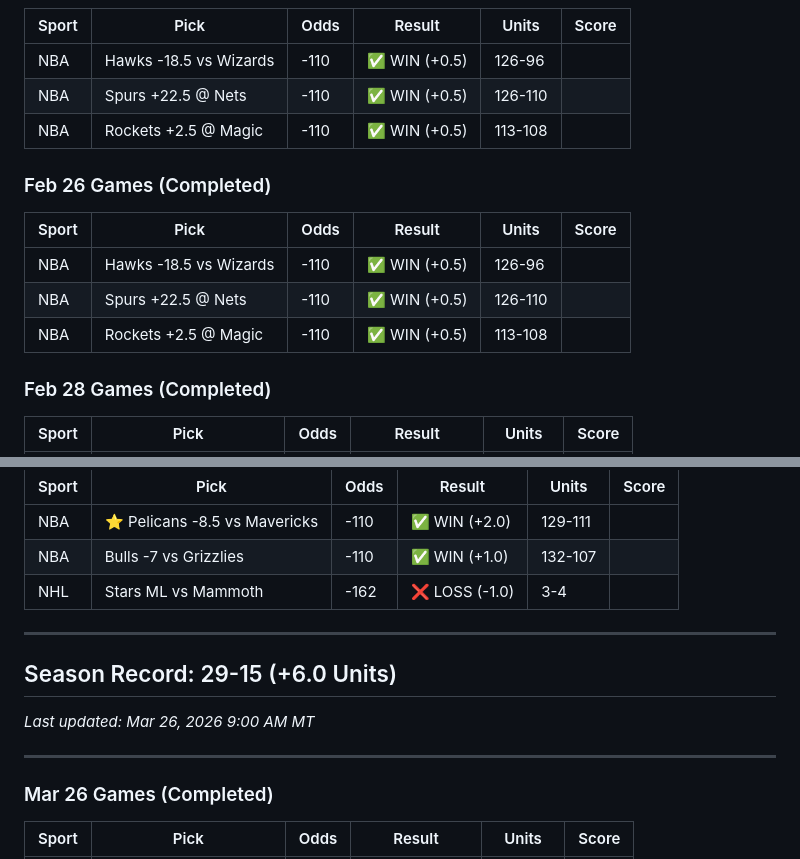
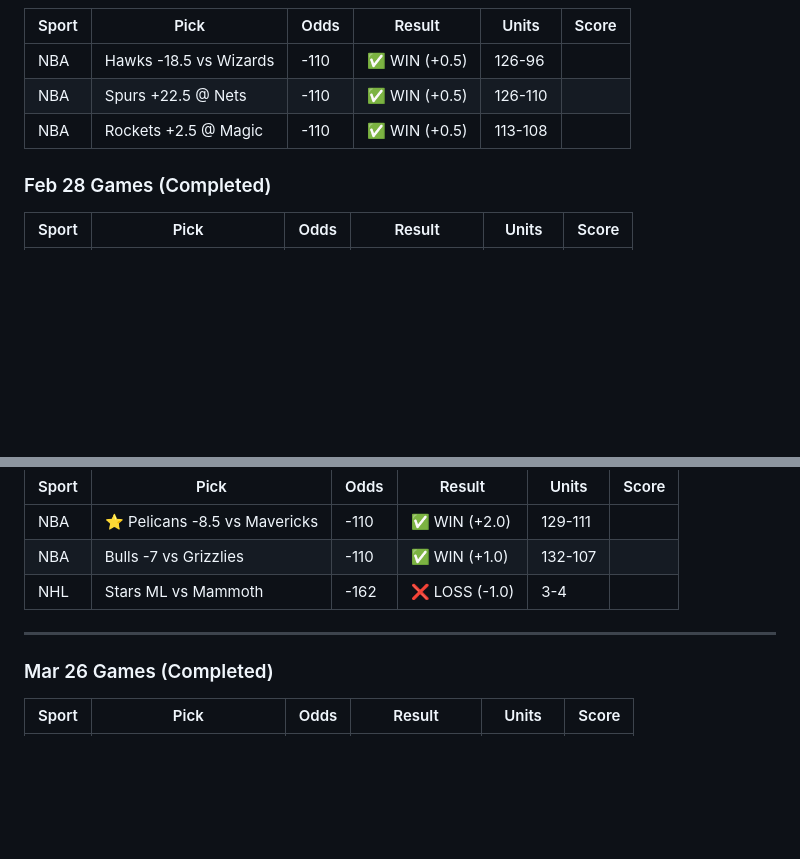
Before and after one commit to jaytestai123-svg/maggiebets, a Markdown page: RECORD.md, 2 parts joined by grey strips. GitHub-like rendering; blank space fills up the shorter version.

Commit message:
Clean up RECORD.md - remove duplicate entries

```diff
--- a/RECORD.md
+++ b/RECORD.md
@@ -87,14 +87,6 @@
 | NBA | Spurs +22.5 @ Nets | -110 | ✅ WIN (+0.5) | 126-110 |
 | NBA | Rockets +2.5 @ Magic | -110 | ✅ WIN (+0.5) | 113-108 |
 
-### Feb 26 Games (Completed)
-
-| Sport | Pick | Odds | Result | Units | Score |
-|-------|------|------|--------|-------|-------|
-| NBA | Hawks -18.5 vs Wizards | -110 | ✅ WIN (+0.5) | 126-96 |
-| NBA | Spurs +22.5 @ Nets | -110 | ✅ WIN (+0.5) | 126-110 |
-| NBA | Rockets +2.5 @ Magic | -110 | ✅ WIN (+0.5) | 113-108 |
-
 ### Feb 28 Games (Completed)
 
 | Sport | Pick | Odds | Result | Units | Score |
@@ -149,12 +141,6 @@
 
 ---
 
-## Season Record: 29-15 (+6.0 Units)
-
-*Last updated: Mar 26, 2026 9:00 AM MT*
-
----
-
 ### Mar 26 Games (Completed)
 
 | Sport | Pick | Odds | Result | Units | Score |
```
